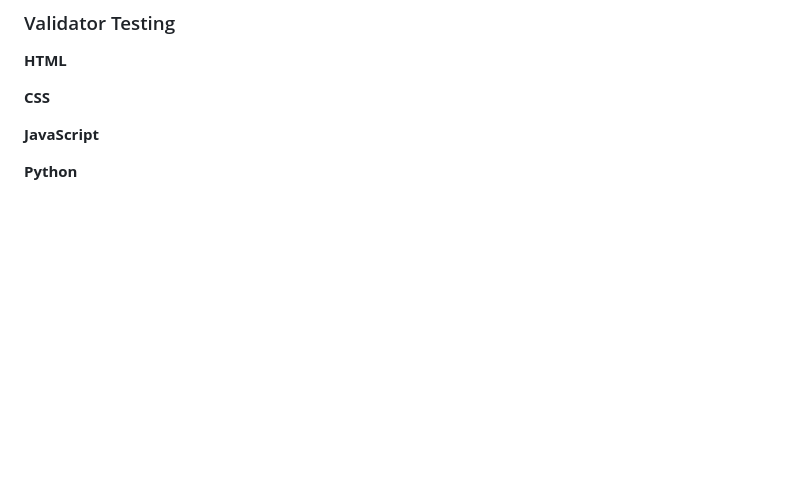
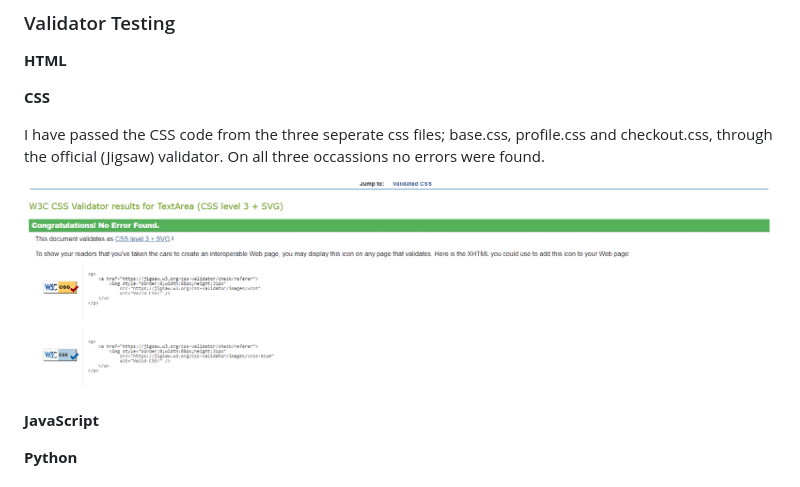
Before and after one commit to cgalpin92/pp5_crochet_corner, a Markdown page: TESTING.md, the part around the change. Rendered like a GitHub page; pictures changed too: media/css_validator_testing.png (added); blank space fills up the shorter version.

Commit message:
docs: update css validator testing in TESTING.md

```diff
--- a/TESTING.md
+++ b/TESTING.md
@@ -109,6 +109,10 @@ __HTML__
 
 __CSS__
 
+I have passed the CSS code from the three seperate css files; base.css, profile.css and checkout.css, through the official (Jigsaw) validator. On all three occassions no errors were found.
+
+![css validation](/media/css_validator_testing.png)
+
 __JavaScript__
 
 __Python__
```
Also changed, not shown: 1 other file.
